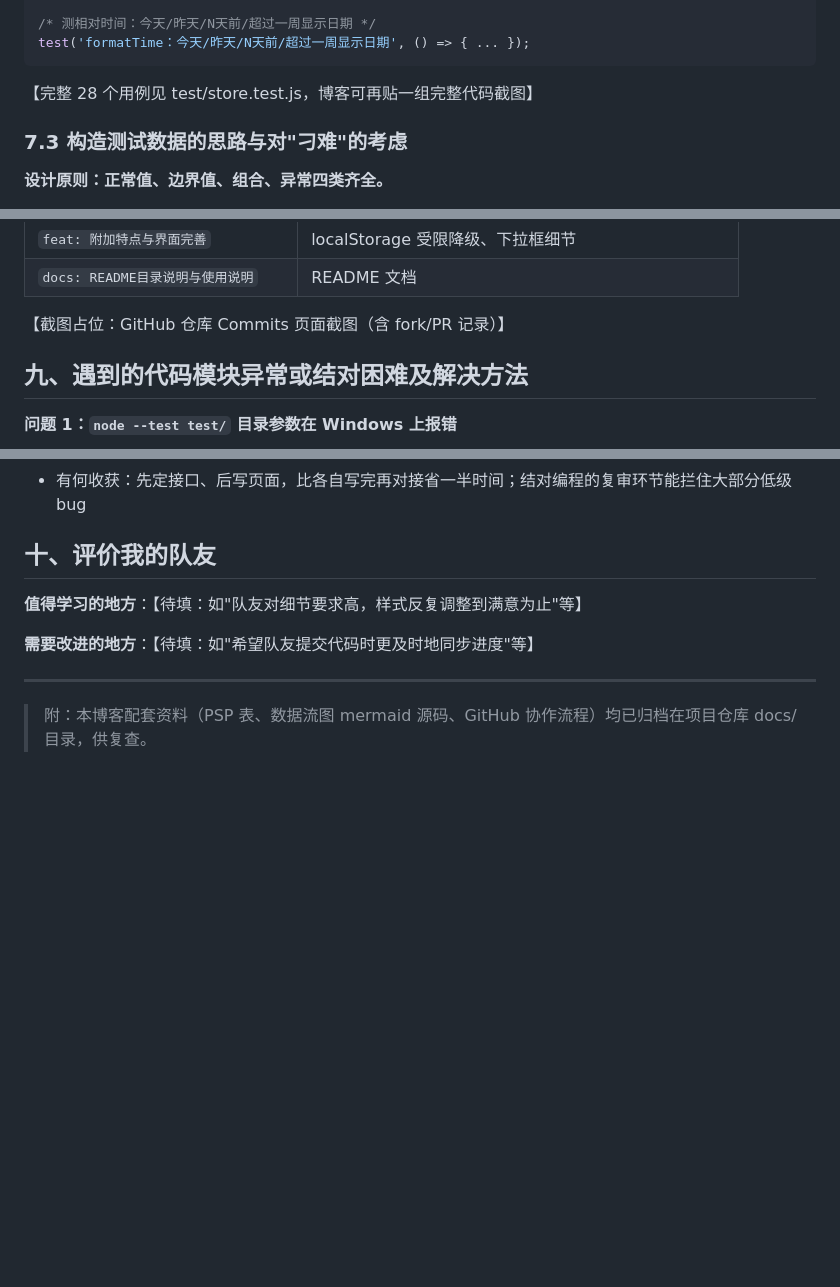
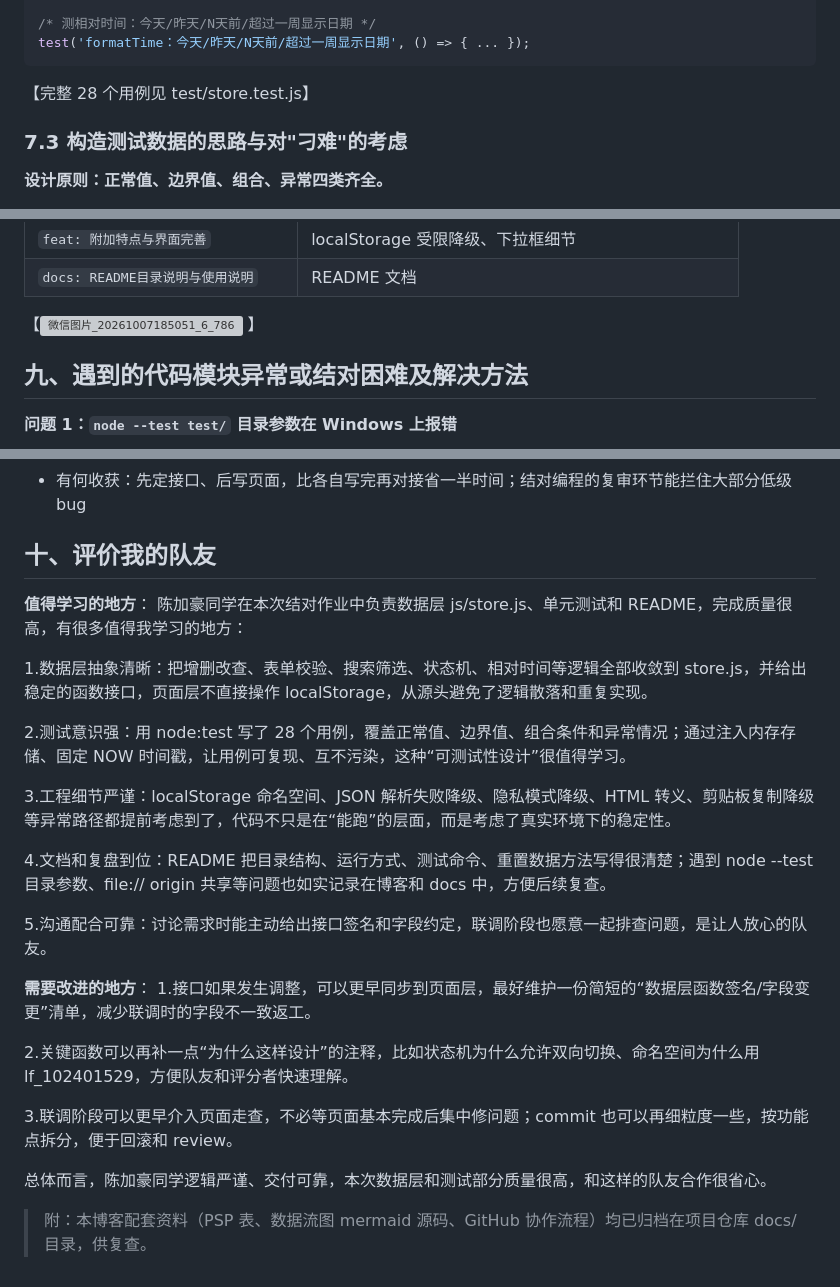
Before and after one commit to 10thcn/102401529-102401521, a Markdown page: docs/博客正文.md, 3 parts joined by grey strips. Drawn GitHub-style; blank space fills up the shorter version; grey boxes are pictures that could not be loaded.

Commit message:
Revise blog content for testing insights and team evaluation
Updated the blog content to enhance clarity and detail in the testing and evaluation sections.

````diff
--- a/docs/博客正文.md
+++ b/docs/博客正文.md
@@ -415,7 +415,7 @@ test('findSimilar：不同类型、已解决、名称过短都不参与提醒',
 test('formatTime：今天/昨天/N天前/超过一周显示日期', () => { ... });
 ```
 
-【完整 28 个用例见 test/store.test.js，博客可再贴一组完整代码截图】
+【完整 28 个用例见 test/store.test.js】
 
 ### 7.3 构造测试数据的思路与对"刁难"的考虑
 
@@ -444,7 +444,8 @@ test('formatTime：今天/昨天/N天前/超过一周显示日期', () => { ...
 | `feat: 附加特点与界面完善` | localStorage 受限降级、下拉框细节 |
 | `docs: README目录说明与使用说明` | README 文档 |
 
-【截图占位：GitHub 仓库 Commits 页面截图（含 fork/PR 记录）】
+【<img width="1912" height="948" alt="微信图片_20261007185051_6_786" src="https://github.com/user-attachments/assets/1f07c7a7-b974-4255-83ad-40e1a149c2ed" />
+】
 
 ## 九、遇到的代码模块异常或结对困难及解决方法
 
@@ -474,10 +475,28 @@ test('formatTime：今天/昨天/N天前/超过一周显示日期', () => { ...
 
 ## 十、评价我的队友
 
-**值得学习的地方**：【待填：如"队友对细节要求高，样式反复调整到满意为止"等】
+**值得学习的地方**：
+陈加豪同学在本次结对作业中负责数据层 js/store.js、单元测试和 README，完成质量很高，有很多值得我学习的地方：
 
-**需要改进的地方**：【待填：如"希望队友提交代码时更及时地同步进度"等】
+1.数据层抽象清晰：把增删改查、表单校验、搜索筛选、状态机、相对时间等逻辑全部收敛到 store.js，并给出稳定的函数接口，页面层不直接操作 localStorage，从源头避免了逻辑散落和重复实现。
 
----
+2.测试意识强：用 node:test 写了 28 个用例，覆盖正常值、边界值、组合条件和异常情况；通过注入内存存储、固定 NOW 时间戳，让用例可复现、互不污染，这种“可测试性设计”很值得学习。
+
+3.工程细节严谨：localStorage 命名空间、JSON 解析失败降级、隐私模式降级、HTML 转义、剪贴板复制降级等异常路径都提前考虑到了，代码不只是在“能跑”的层面，而是考虑了真实环境下的稳定性。
+
+4.文档和复盘到位：README 把目录结构、运行方式、测试命令、重置数据方法写得很清楚；遇到 node --test 目录参数、file:// origin 共享等问题也如实记录在博客和 docs 中，方便后续复查。
+
+5.沟通配合可靠：讨论需求时能主动给出接口签名和字段约定，联调阶段也愿意一起排查问题，是让人放心的队友。
+
+**需要改进的地方**：
+1.接口如果发生调整，可以更早同步到页面层，最好维护一份简短的“数据层函数签名/字段变更”清单，减少联调时的字段不一致返工。
+
+2.关键函数可以再补一点“为什么这样设计”的注释，比如状态机为什么允许双向切换、命名空间为什么用 lf_102401529，方便队友和评分者快速理解。
+
+3.联调阶段可以更早介入页面走查，不必等页面基本完成后集中修问题；commit 也可以再细粒度一些，按功能点拆分，便于回滚和 review。
+
+总体而言，陈加豪同学逻辑严谨、交付可靠，本次数据层和测试部分质量很高，和这样的队友合作很省心。
+
+
 
 > 附：本博客配套资料（PSP 表、数据流图 mermaid 源码、GitHub 协作流程）均已归档在项目仓库 docs/ 目录，供复查。
````
